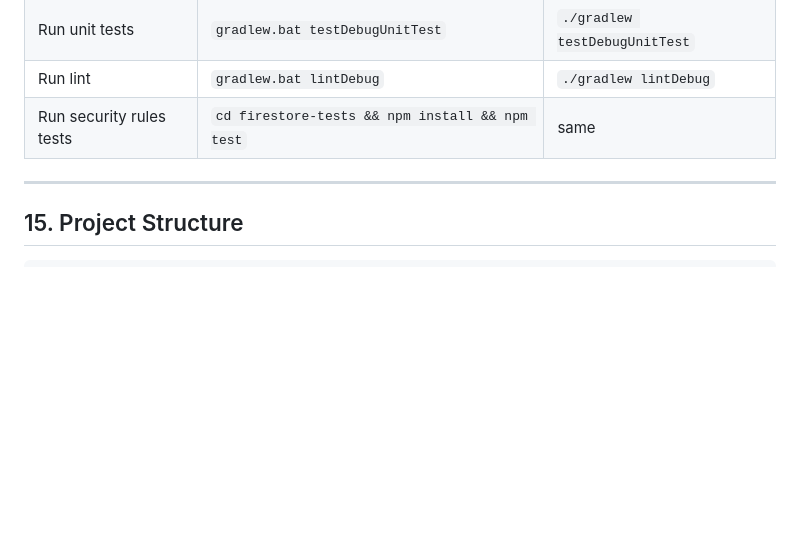
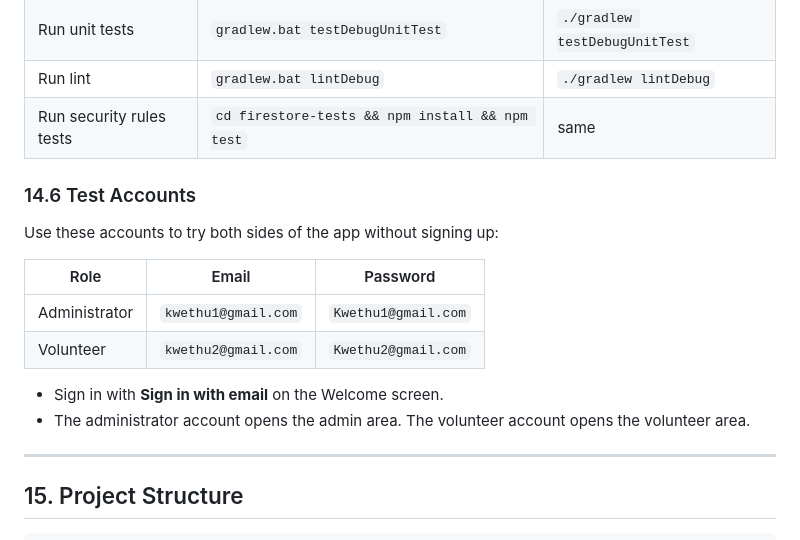
Before and after one commit to Kwethukubonga/PAB_Volunteers, a Markdown page: README.md, the part around the change. GitHub-like rendering; blank space fills up the shorter version.

Commit message:
Add test accounts information to README
Added test accounts section with roles, emails, and passwords for app testing.

```diff
--- a/README.md
+++ b/README.md
@@ -939,6 +939,19 @@ node seed.js --key <path to key file> --remove   # removes them again
 | Run lint | `gradlew.bat lintDebug` | `./gradlew lintDebug` |
 | Run security rules tests | `cd firestore-tests && npm install && npm test` | same |
 
+### 14.6 Test Accounts
+
+Use these accounts to try both sides of the app without signing up:
+
+| Role | Email | Password |
+|------|-------|----------|
+| Administrator | `kwethu1@gmail.com` | `Kwethu1@gmail.com` |
+| Volunteer | `kwethu2@gmail.com` | `Kwethu2@gmail.com` |
+
+- Sign in with **Sign in with email** on the Welcome screen.
+- The administrator account opens the admin area. The volunteer account opens the volunteer area.
+
+
 ---
 
 ## 15. Project Structure
```
